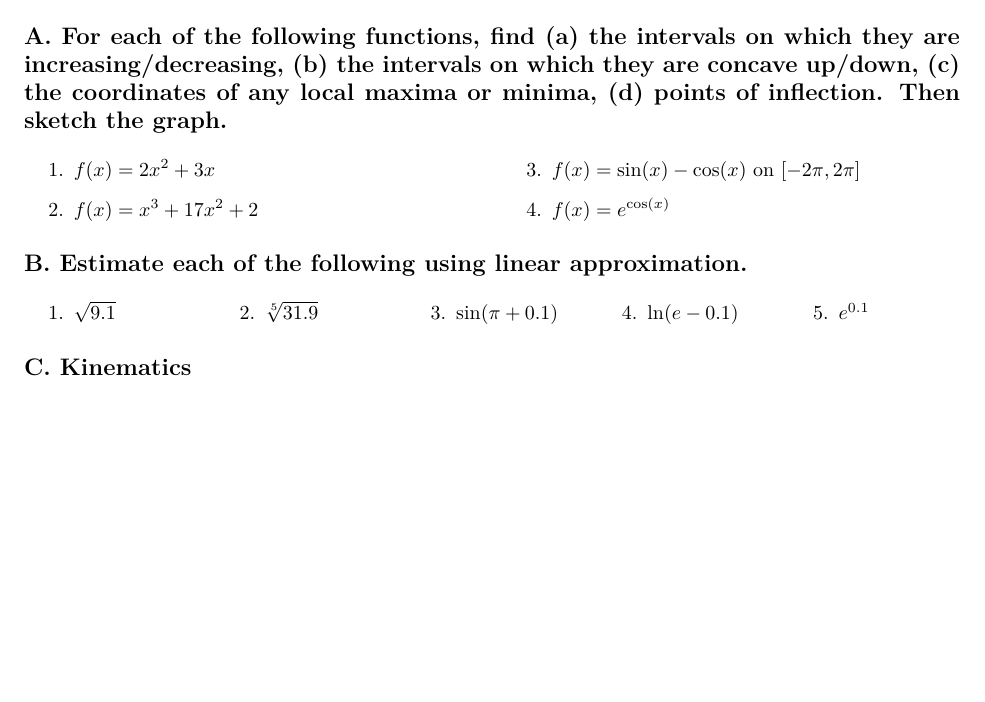
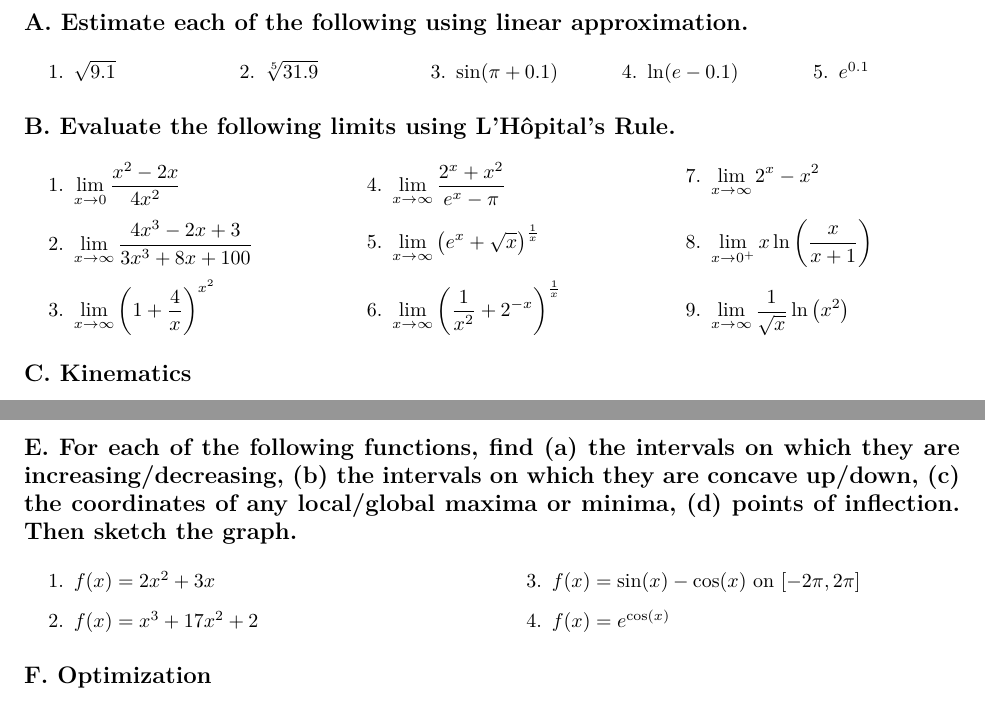
Before and after one commit to PeterEFrancis/calculus, a LaTeX problem sheet (exercises/Derivative Applications.tex): part of page 1 of 2 before the commit and two parts of pages 1 and 2 of 2 after it, the two joined at a grey line, cut so that both start at the same text, the shorter picture padded with empty space. Compiled offline with pdfLaTeX.

Commit message:
Updates from Overleaf

```diff
--- a/exercises/Derivative Applications.tex
+++ b/exercises/Derivative Applications.tex
@@ -26,20 +26,7 @@
 \begin{center}
 \begin{Huge}Derivative Application Exercises\end{Huge}
 \end{center}
-
-
-\subsection*{A. For each of the following functions, find (a) the intervals on which they are increasing/decreasing, (b) the intervals on which they are concave up/down, (c) the coordinates of any local maxima or minima, (d) points of inflection. Then sketch the graph.}
-
-\begin{multicols}{2}
-\begin{enumerate}
-\item $f(x)=2x^2+3x$
-\item $f(x)=x^3+17x^2+2$
-\item $f(x)=\sin(x) - \cos(x)$ on $[-2\pi,2\pi]$
-\item $f(x)=e^{\cos(x)}$
-\end{enumerate}
-\end{multicols}
-
-\subsection*{B. Estimate each of the following using linear approximation.}
+\subsection*{A. Estimate each of the following using linear approximation.}
 
 \begin{multicols}{5}
 \begin{enumerate}
@@ -52,13 +39,31 @@
 \end{multicols}
 
 
+
+
+
+
+
+\subsection*{B. Evaluate the following limits using L’H\^opital’s Rule.}
+\begin{multicols}{3}
+\begin{enumerate}
+    \item $\displaystyle\lim_{x\to 0}\frac{x^2-2x}{4x^2}$
+    \item $\displaystyle\lim_{x\to\infty}\frac{4x^3-2x+3}{3x^3+8x+100}$
+    \item $\displaystyle\lim_{x\to \infty}\left(1 + \frac{4}{x}\right)^{x^2}$
+    \item $\displaystyle\lim_{x\to\infty}\frac{2^x+x^2}{e^x-\pi}$
+    \item $\displaystyle\lim_{x\to\infty}\left(e^{x}+\sqrt{x}\right)^{\frac{1}{x}}$
+    \item $\displaystyle\lim_{x\to\infty}\left(\frac{1}{x^2}+2^{-x}\right)^{\frac{1}{x}}$
+    \item $\displaystyle\lim_{x\to\infty}2^{x}-x^{2}$
+    \item $\displaystyle \lim_{x\to0^+}x\ln\left(\frac{x}{x+1}\right)$
+    \item $\displaystyle \lim_{x\to\infty}\frac{1}{\sqrt{x}}\ln\left(x^2\right)$
+\end{enumerate}
+\end{multicols}
 \subsection*{C. Kinematics}
 \begin{enumerate}
 \item What is the difference between speed and velocity?
 \item If the displacement from the origin of a particle after time $t$ is given by $d(t)=3\cos^2(t) + 4^t$, write the formula for the function of the particles velocity and acceleration.
 \item A ball is thrown up into the air. Its height after $t$ seconds is given by $h(t)=-2t^2+10t$. (a) how high is the ball after 2 seconds? (b) What is its average velocity during the first two seconds? (c) How fast is the bullet traveling after 2 seconds? (d) What is the acceleration of the bullet at 2 seconds?
 \end{enumerate}
-
 
 \subsection*{D. Related Rates}
 
@@ -74,7 +79,17 @@
 
 
 
-\subsection*{E. Optimization}
+\subsection*{E. For each of the following functions, find (a) the intervals on which they are increasing/decreasing, (b) the intervals on which they are concave up/down, (c) the coordinates of any local/global maxima or minima, (d) points of inflection. Then sketch the graph.}
+\begin{multicols}{2}
+\begin{enumerate}
+\item $f(x)=2x^2+3x$
+\item $f(x)=x^3+17x^2+2$
+\item $f(x)=\sin(x) - \cos(x)$ on $[-2\pi,2\pi]$
+\item $f(x)=e^{\cos(x)}$
+\end{enumerate}
+\end{multicols}
+
+\subsection*{F. Optimization}
 
 \begin{enumerate}
 \item A rectangle has its base on the $x$-axis and its top two vertices lie on the parabola given by $f(x)=16-x^2$. What is the maximum area of this rectangle?
```
Also changed, not shown: exercises/Derivative Applications.pdf.
